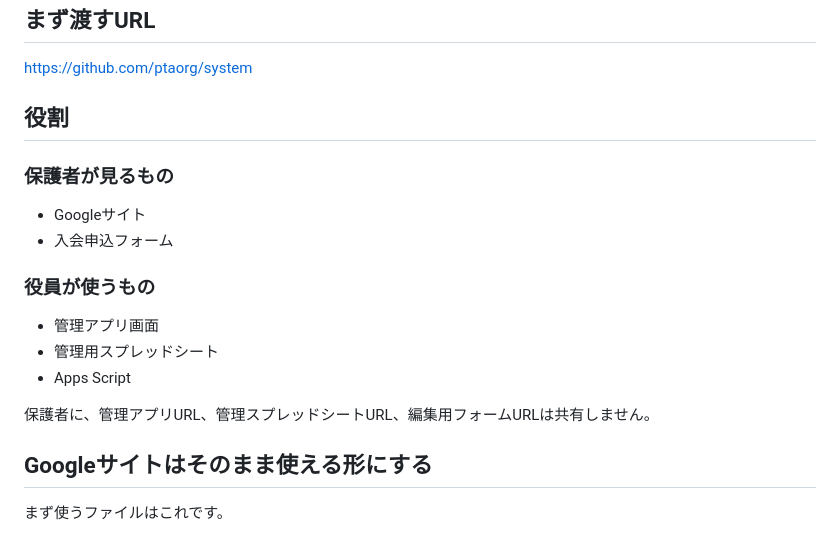
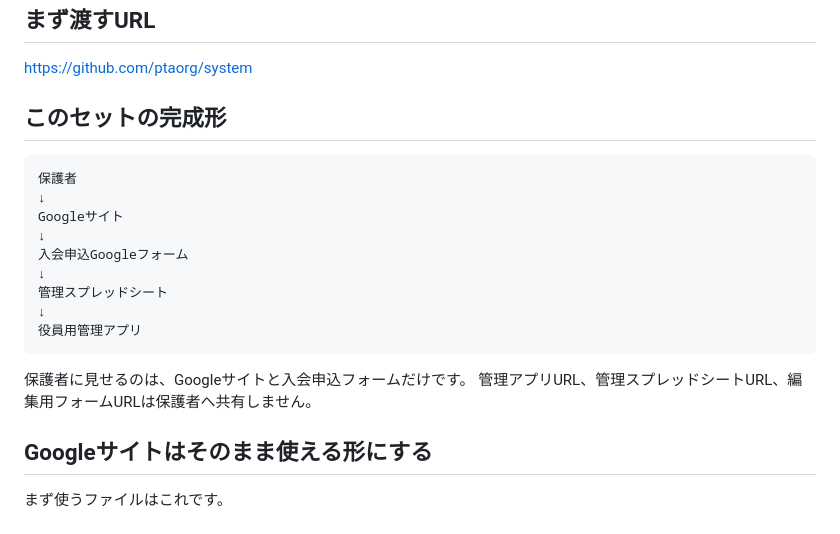
Before and after one commit to ptaorg/system, a Markdown page: README.md, the part around one of its changes. Rendered like a GitHub page.

````diff
--- a/README.md
+++ b/README.md
@@ -6,20 +6,22 @@ PTAの任意加入、明示申込、学校名簿非流用を前提に、保護
 
 https://github.com/ptaorg/system
 
-## 役割
+## このセットの完成形
 
-### 保護者が見るもの
+```text
+保護者
+↓
+Googleサイト
+↓
+入会申込Googleフォーム
+↓
+管理スプレッドシート
+↓
+役員用管理アプリ
+```
 
-- Googleサイト
-- 入会申込フォーム
-
-### 役員が使うもの
-
-- 管理アプリ画面
-- 管理用スプレッドシート
-- Apps Script
-
-保護者に、管理アプリURL、管理スプレッドシートURL、編集用フォームURLは共有しません。
+保護者に見せるのは、Googleサイトと入会申込フォームだけです。
+管理アプリURL、管理スプレッドシートURL、編集用フォームURLは保護者へ共有しません。
 
 ## Googleサイトはそのまま使える形にする
 
````
Also changed, not shown: other parts of README.md (+28 -22 lines).
